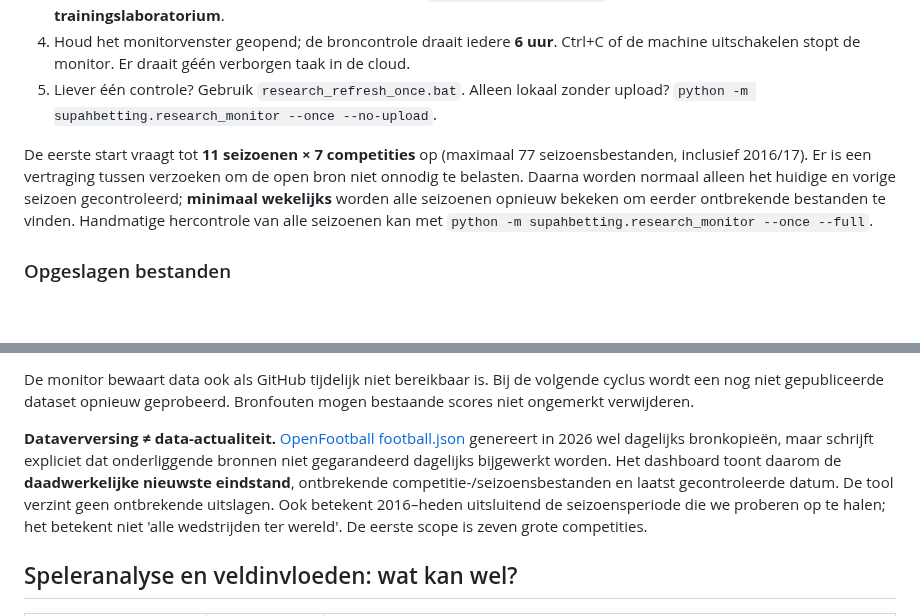
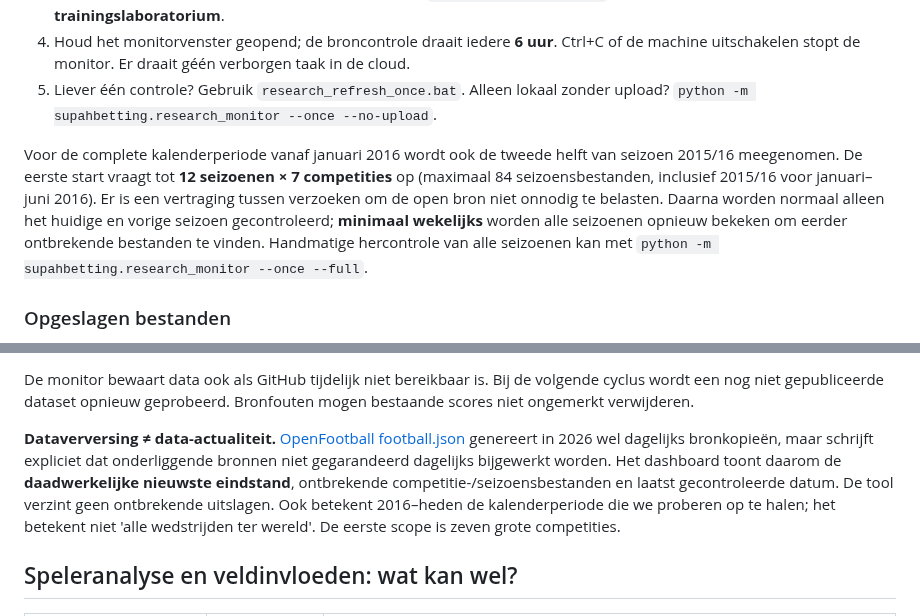
Before and after one commit to henkdepotvis0180/supahbetting, a Markdown page: docs/RESEARCH_LAB_V012.md, 2 parts joined by grey strips. Rendered like a GitHub page; blank space fills up the shorter version.

Commit message:
docs/ci: clarify January–December 2016 historical coverage and source probes

```diff
--- a/docs/RESEARCH_LAB_V012.md
+++ b/docs/RESEARCH_LAB_V012.md
@@ -10,7 +10,7 @@
 4. Houd het monitorvenster geopend; de broncontrole draait iedere **6 uur**. Ctrl+C of de machine uitschakelen stopt de monitor. Er draait géén verborgen taak in de cloud.
 5. Liever één controle? Gebruik `research_refresh_once.bat`. Alleen lokaal zonder upload? `python -m supahbetting.research_monitor --once --no-upload`.
 
-De eerste start vraagt tot **11 seizoenen × 7 competities** op (maximaal 77 seizoensbestanden, inclusief 2016/17). Er is een vertraging tussen verzoeken om de open bron niet onnodig te belasten. Daarna worden normaal alleen het huidige en vorige seizoen gecontroleerd; **minimaal wekelijks** worden alle seizoenen opnieuw bekeken om eerder ontbrekende bestanden te vinden. Handmatige hercontrole van alle seizoenen kan met `python -m supahbetting.research_monitor --once --full`.
+Voor de complete kalenderperiode vanaf januari 2016 wordt ook de tweede helft van seizoen 2015/16 meegenomen. De eerste start vraagt tot **12 seizoenen × 7 competities** op (maximaal 84 seizoensbestanden, inclusief 2015/16 voor januari–juni 2016). Er is een vertraging tussen verzoeken om de open bron niet onnodig te belasten. Daarna worden normaal alleen het huidige en vorige seizoen gecontroleerd; **minimaal wekelijks** worden alle seizoenen opnieuw bekeken om eerder ontbrekende bestanden te vinden. Handmatige hercontrole van alle seizoenen kan met `python -m supahbetting.research_monitor --once --full`.
 
 ### Opgeslagen bestanden
 
@@ -26,7 +26,7 @@ Deze lokale bestanden en tokens worden door `.gitignore` beschermd. Bij verander
 
 De monitor bewaart data ook als GitHub tijdelijk niet bereikbaar is. Bij de volgende cyclus wordt een nog niet gepubliceerde dataset opnieuw geprobeerd. Bronfouten mogen bestaande scores niet ongemerkt verwijderen.
 
-**Dataverversing ≠ data-actualiteit.** [OpenFootball football.json](https://github.com/openfootball/football.json) genereert in 2026 wel dagelijks bronkopieën, maar schrijft expliciet dat onderliggende bronnen niet gegarandeerd dagelijks bijgewerkt worden. Het dashboard toont daarom de **daadwerkelijke nieuwste eindstand**, ontbrekende competitie-/seizoensbestanden en laatst gecontroleerde datum. De tool verzint geen ontbrekende uitslagen. Ook betekent 2016–heden uitsluitend de seizoensperiode die we proberen op te halen; het betekent niet 'alle wedstrijden ter wereld'. De eerste scope is zeven grote competities.
+**Dataverversing ≠ data-actualiteit.** [OpenFootball football.json](https://github.com/openfootball/football.json) genereert in 2026 wel dagelijks bronkopieën, maar schrijft expliciet dat onderliggende bronnen niet gegarandeerd dagelijks bijgewerkt worden. Het dashboard toont daarom de **daadwerkelijke nieuwste eindstand**, ontbrekende competitie-/seizoensbestanden en laatst gecontroleerde datum. De tool verzint geen ontbrekende uitslagen. Ook betekent 2016–heden de kalenderperiode die we proberen op te halen; het betekent niet 'alle wedstrijden ter wereld'. De eerste scope is zeven grote competities.
 
 ## Speleranalyse en veldinvloeden: wat kan wel?
 
```
